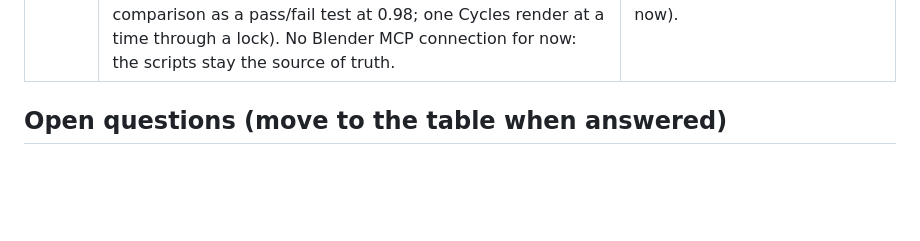
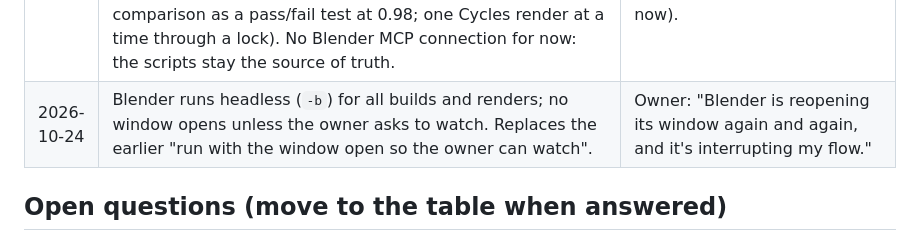
Before and after one commit to Shree927432/Profile, a Markdown page: docs/05-decisions.md, the part around the change. GitHub-like rendering; blank space fills up the shorter version.

Commit message:
Decisions: Blender runs headless from now on
Co-Authored-By: Claude Opus 5.5 <noreply@anthropic.com>

```diff
--- a/docs/05-decisions.md
+++ b/docs/05-decisions.md
@@ -104,6 +104,7 @@ it before finishing. Re-opening a decision needs the owner's say-so.
 | 2026-10-24 | The screens component is approved: Samsung G8 34-inch on its 1800R curve, Apple Studio Display 27-inch (VESA version, the posts screen, 16:10 `monitor_screen` inside), a white desk pole of our own design, the ScreenBar Halo 2 on the top screen. Files: `blender/components/screens*.py`, GLBs in `blender/out/components/`. Components are built one at a time from now on; the white A7V speakers are next. | Owner: "Screens approved. Build the white A7V speakers next." |
 | 2026-10-24 | Quality gate for every component: before it is final, it is compared with the real product from every angle that has a reference (front, back, sides, top, three-quarters), at matched camera and scale, inspected part by part and fixed until it looks near identical; the report lists each angle, its silhouette match and what still differs. This applies to the speakers now and to the screens again (with the G8 hub fix). | Owner: "before finalizing the model, compare speakers from each angle and be very critical while inspecting it have to look near identical to original one, even for samsung screen". |
 | 2026-10-24 | Faster, more precise modelling: a shared toolkit in `blender/lib/` and `blender/tools/` (reference photos lens-corrected and used as true-scale orthographic tracing backdrops; a 15-minute outline check the owner approves before detailing; a parts library of knobs, ports, screws, grilles, drivers, poles and plates; the every-angle photo comparison as a pass/fail test at 0.98; one Cycles render at a time through a lock). No Blender MCP connection for now: the scripts stay the source of truth. | Owner: "make things faster and more precise", after "should give you the mcp connnecter" (answer: not now). |
+| 2026-10-24 | Blender runs headless (`-b`) for all builds and renders; no window opens unless the owner asks to watch. Replaces the earlier "run with the window open so the owner can watch". | Owner: "Blender is reopening its window again and again, and it's interrupting my flow." |
 
 ## Open questions (move to the table when answered)
 
```
